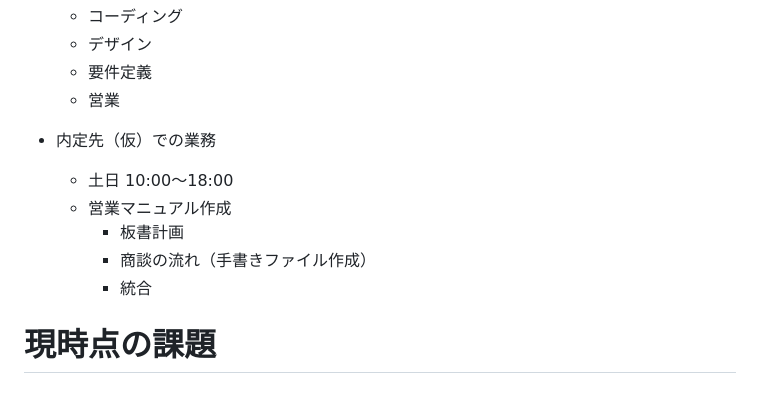
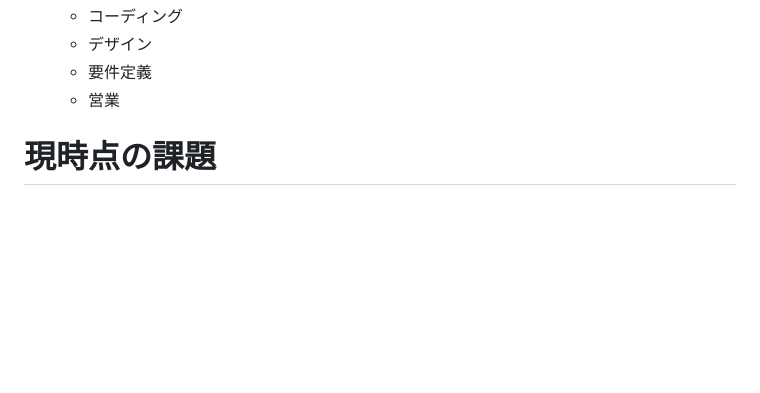
Before and after one commit to bcl-group/2703-yamashita-bashelor-thesis, a Markdown page: PROGRESS.md, the part around the change. Rendered like a GitHub page; blank space fills up the shorter version.

Commit message:
Remove tasks for prospective employment
Removed tasks related to prospective employment and manual creation.

```diff
--- a/PROGRESS.md
+++ b/PROGRESS.md
@@ -97,14 +97,6 @@
   - デザイン
   - 要件定義
   - 営業
-
-- 内定先（仮）での業務
-  - 土日 10:00〜18:00
-  - 営業マニュアル作成
-    - 板書計画
-    - 商談の流れ（手書きファイル作成）
-    - 統合
-
 
 
 # 現時点の課題
```
